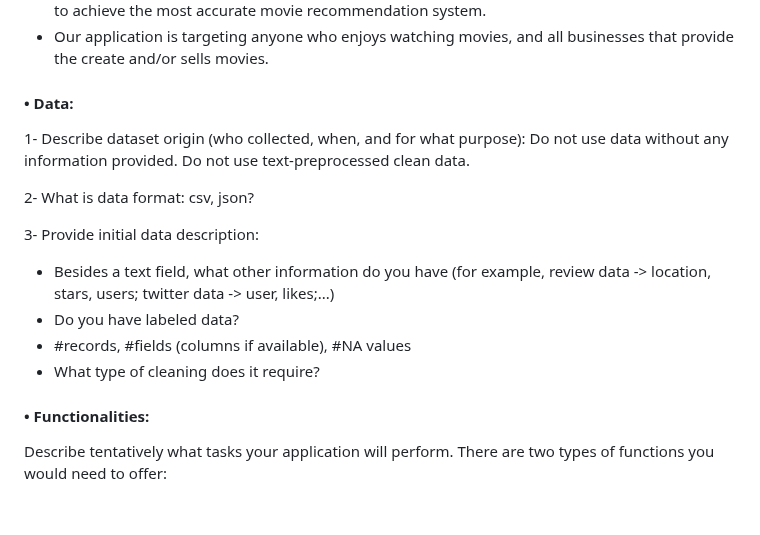
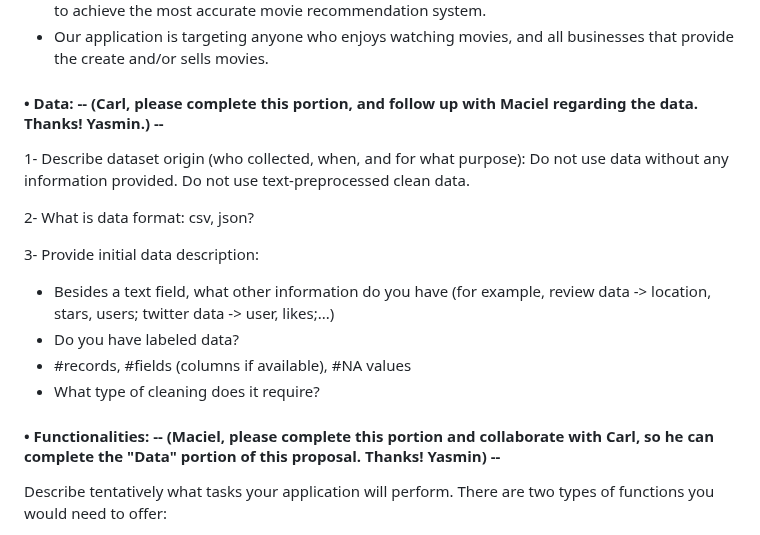
Before and after one commit to yelgamel/Fall23-NLP-Final-Project, a Markdown page: README.md, the part around the change. Drawn GitHub-style; blank space fills up the shorter version.

```diff
--- a/README.md
+++ b/README.md
@@ -27,7 +27,7 @@ If so, what are they and how is yours different? Which user group/stakeholders i
 
 
 
-#### •	Data:
+#### •	Data: -- (Carl, please complete this portion, and follow up with Maciel regarding the data. Thanks! Yasmin.) --
 
 1- Describe dataset origin (who collected, when, and for what purpose): Do not use data without any information provided. Do not use text-preprocessed clean data.
 
@@ -40,7 +40,7 @@ If so, what are they and how is yours different? Which user group/stakeholders i
 - #records, #fields (columns if available), #NA values
 - What type of cleaning does it require?
 
-#### •	Functionalities:
+#### •	Functionalities: -- (Maciel, please complete this portion and collaborate with Carl, so he can complete the "Data" portion of this proposal. Thanks! Yasmin) --
 
 Describe tentatively what tasks your application will perform. There are two types of functions you would need to offer:
 - NLP Functions: specific to your NLP tasks
```
